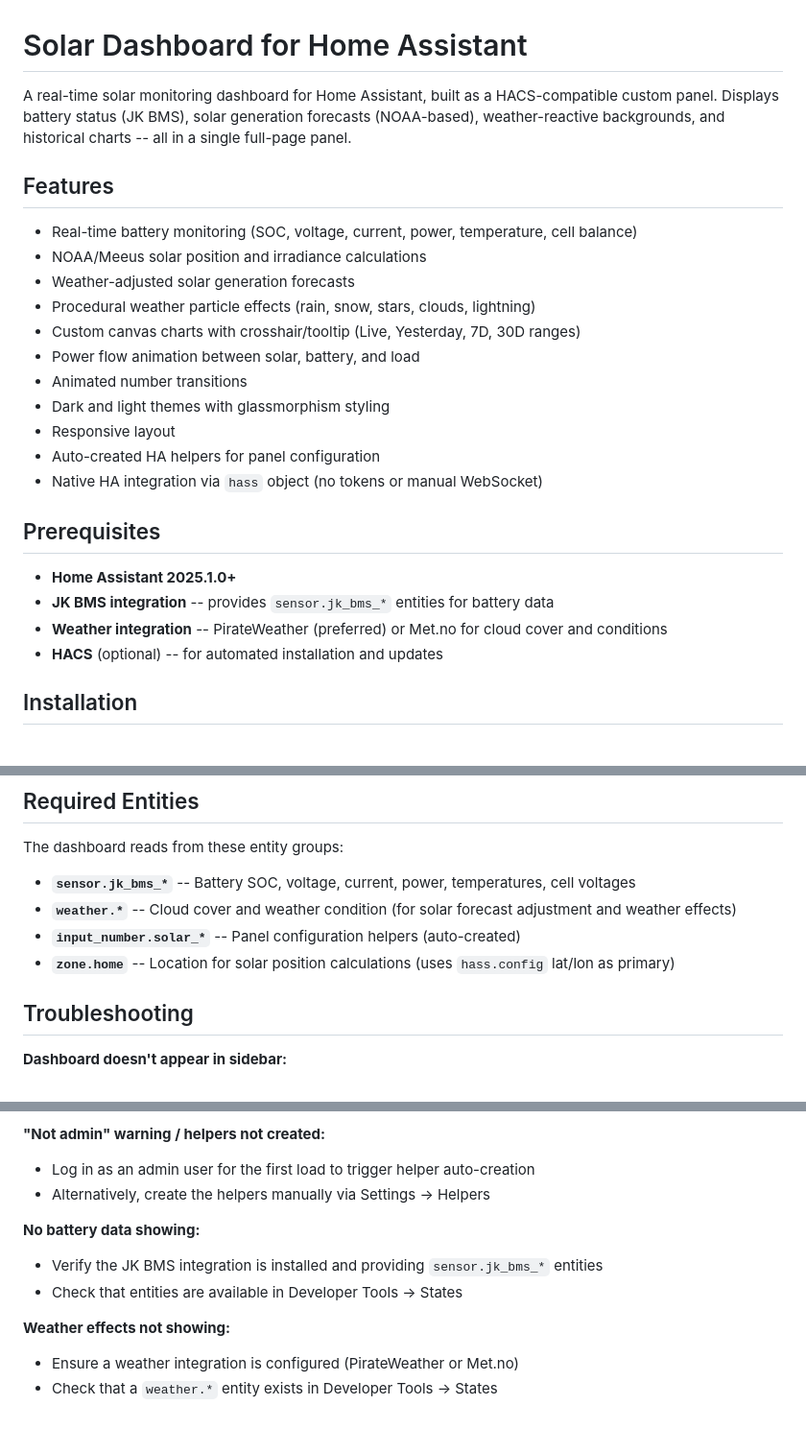
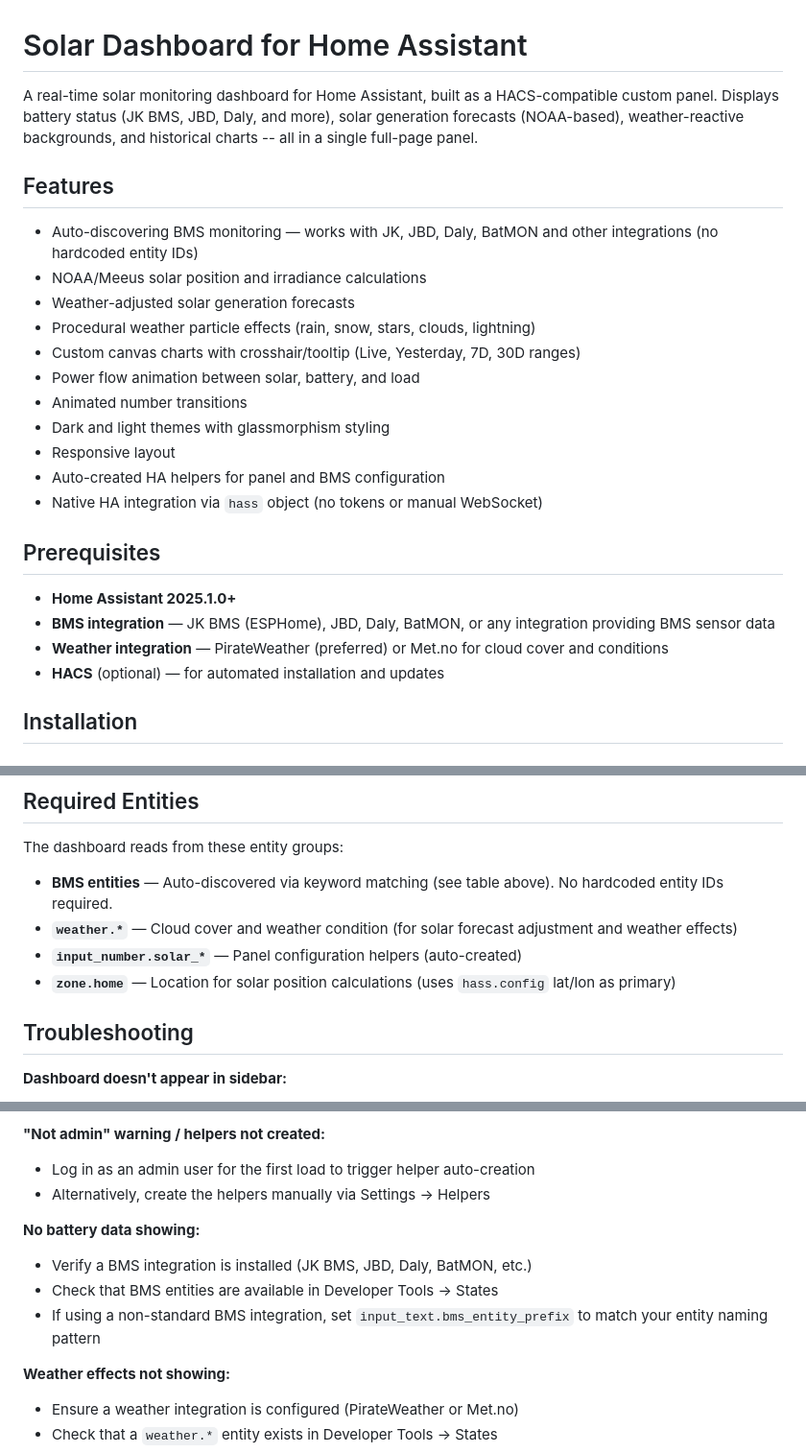
Before and after one commit to jkir4n/solar-dashboard, a Markdown page: README.md, 3 parts joined by grey strips. Shown at 96% size. Drawn GitHub-style; blank space fills up the shorter version.

```diff
--- a/README.md
+++ b/README.md
@@ -1,10 +1,10 @@
 # Solar Dashboard for Home Assistant
 
-A real-time solar monitoring dashboard for Home Assistant, built as a HACS-compatible custom panel. Displays battery status (JK BMS), solar generation forecasts (NOAA-based), weather-reactive backgrounds, and historical charts -- all in a single full-page panel.
+A real-time solar monitoring dashboard for Home Assistant, built as a HACS-compatible custom panel. Displays battery status (JK BMS, JBD, Daly, and more), solar generation forecasts (NOAA-based), weather-reactive backgrounds, and historical charts -- all in a single full-page panel.
 
 ## Features
 
-- Real-time battery monitoring (SOC, voltage, current, power, temperature, cell balance)
+- Auto-discovering BMS monitoring — works with JK, JBD, Daly, BatMON and other integrations (no hardcoded entity IDs)
 - NOAA/Meeus solar position and irradiance calculations
 - Weather-adjusted solar generation forecasts
 - Procedural weather particle effects (rain, snow, stars, clouds, lightning)
@@ -13,15 +13,15 @@ A real-time solar monitoring dashboard for Home Assistant, built as a HACS-compa
 - Animated number transitions
 - Dark and light themes with glassmorphism styling
 - Responsive layout
-- Auto-created HA helpers for panel configuration
+- Auto-created HA helpers for panel and BMS configuration
 - Native HA integration via `hass` object (no tokens or manual WebSocket)
 
 ## Prerequisites
 
 - **Home Assistant 2025.1.0+**
-- **JK BMS integration** -- provides `sensor.jk_bms_*` entities for battery data
-- **Weather integration** -- PirateWeather (preferred) or Met.no for cloud cover and conditions
-- **HACS** (optional) -- for automated installation and updates
+- **BMS integration** — JK BMS (ESPHome), JBD, Daly, BatMON, or any integration providing BMS sensor data
+- **Weather integration** — PirateWeather (preferred) or Met.no for cloud cover and conditions
+- **HACS** (optional) — for automated installation and updates
 
 ## Installation
 
@@ -85,10 +133,10 @@ If you are not an admin user, helpers cannot be auto-created. The dashboard will
 
 The dashboard reads from these entity groups:
 
-- **`sensor.jk_bms_*`** -- Battery SOC, voltage, current, power, temperatures, cell voltages
-- **`weather.*`** -- Cloud cover and weather condition (for solar forecast adjustment and weather effects)
-- **`input_number.solar_*`** -- Panel configuration helpers (auto-created)
-- **`zone.home`** -- Location for solar position calculations (uses `hass.config` lat/lon as primary)
+- **BMS entities** — Auto-discovered via keyword matching (see table above). No hardcoded entity IDs required.
+- **`weather.*`** — Cloud cover and weather condition (for solar forecast adjustment and weather effects)
+- **`input_number.solar_*`** — Panel configuration helpers (auto-created)
+- **`zone.home`** — Location for solar position calculations (uses `hass.config` lat/lon as primary)
 
 ## Troubleshooting
 
@@ -102,8 +150,9 @@ The dashboard reads from these entity groups:
 - Alternatively, create the helpers manually via Settings -> Helpers
 
 **No battery data showing:**
-- Verify the JK BMS integration is installed and providing `sensor.jk_bms_*` entities
-- Check that entities are available in Developer Tools -> States
+- Verify a BMS integration is installed (JK BMS, JBD, Daly, BatMON, etc.)
+- Check that BMS entities are available in Developer Tools -> States
+- If using a non-standard BMS integration, set `input_text.bms_entity_prefix` to match your entity naming pattern
 
 **Weather effects not showing:**
 - Ensure a weather integration is configured (PirateWeather or Met.no)
```
Also changed, not shown: other parts of README.md (+48 -0 lines).
